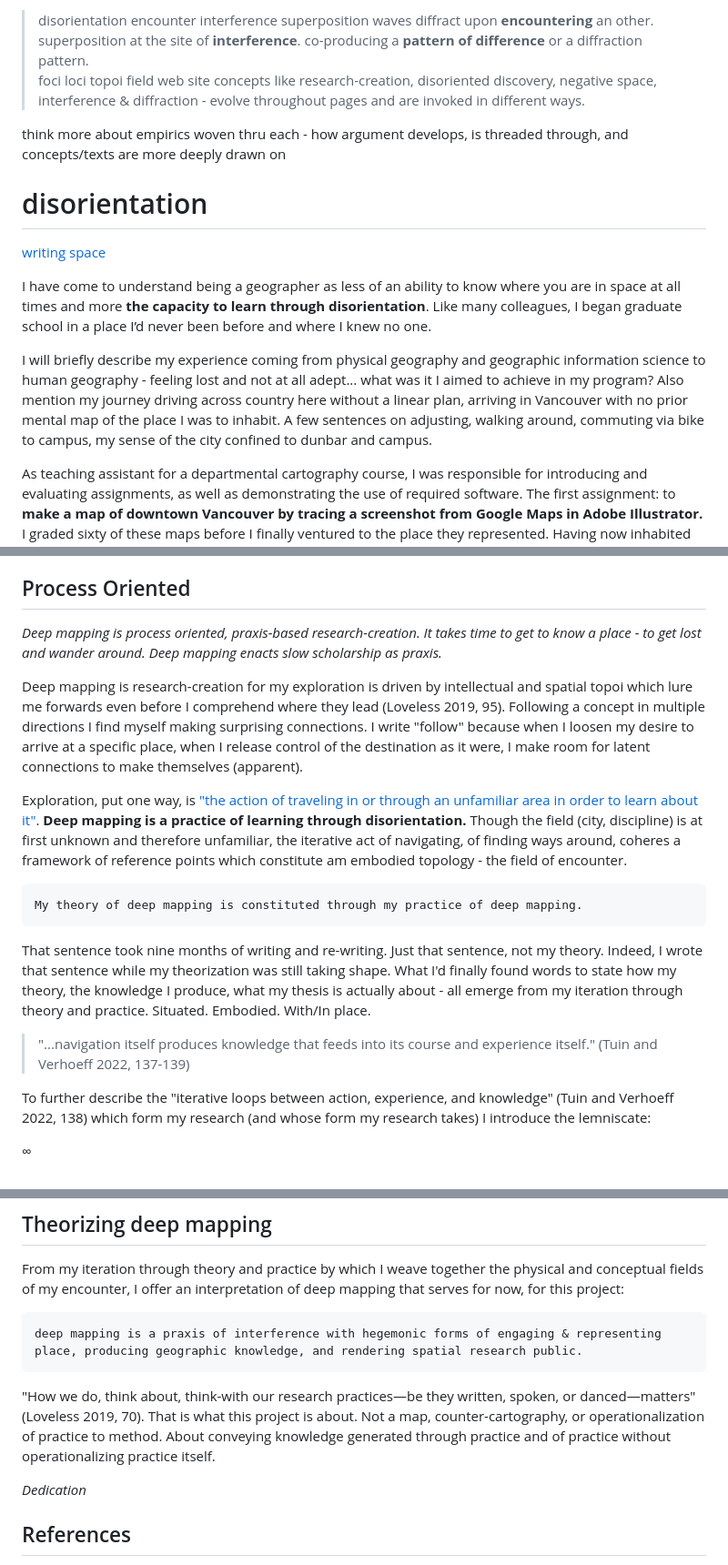
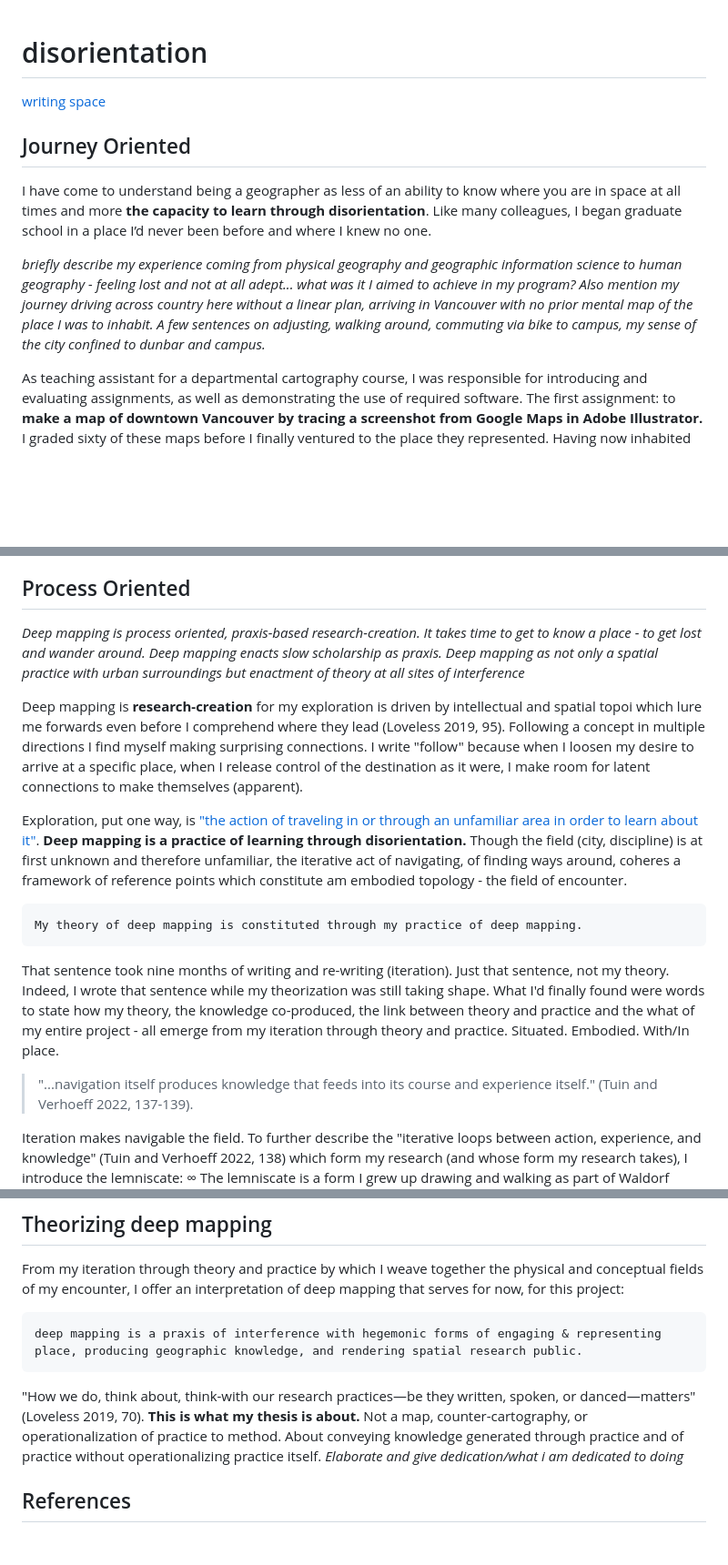
Before and after one commit to negative-spaces/negative-spaces.github.io, a Markdown page: plateaus/plateaus.md, 3 parts joined by grey strips. Shown at 91% size. Rendered like a GitHub page; blank space fills up the shorter version.

Commit message:
process progress

````diff
--- a/plateaus/plateaus.md
+++ b/plateaus/plateaus.md
@@ -1,17 +1,10 @@
->disorientation encounter interference superposition
->waves diffract upon **encountering** an other. superposition at the site of **interference**. co-producing a **pattern of difference** or a diffraction pattern.
-foci loci topoi
-field web site
-concepts like research-creation, disoriented discovery, negative space, interference & diffraction - evolve throughout pages and are invoked in different ways.
-
-think more about empirics woven thru each - how argument develops, is threaded through, and concepts/texts are more deeply drawn on
-
 # disorientation
 [writing space](disorientation.md)
 
+## Journey Oriented
 I have come to understand being a geographer as less of an ability to know where you are in space at all times and more **the capacity to learn through disorientation**. Like many colleagues, I began graduate school in a place I’d never been before and where I knew no one.
 
-I will briefly describe my experience coming from physical geography and geographic information science to human geography - feeling lost and not at all adept... what was it I aimed to achieve in my program? Also mention my journey driving across country here without a linear plan, arriving in Vancouver with no prior mental map of the place I was to inhabit. A few sentences on adjusting, walking around, commuting via bike to campus, my sense of the city confined to dunbar and campus.
+*briefly describe my experience coming from physical geography and geographic information science to human geography - feeling lost and not at all adept... what was it I aimed to achieve in my program? Also mention my journey driving across country here without a linear plan, arriving in Vancouver with no prior mental map of the place I was to inhabit. A few sentences on adjusting, walking around, commuting via bike to campus, my sense of the city confined to dunbar and campus.*
 
 As teaching assistant for a departmental cartography course, I was responsible for introducing and evaluating assignments, as well as demonstrating the use of required software. The first assignment: to **make a map of downtown Vancouver by tracing a screenshot from Google Maps in Adobe Illustrator.** I graded sixty of these maps before I finally ventured to the place they represented. Having now inhabited Vancouver for nearly two years and taught this assignment nine times, I find Google’s map incongruous with my mental map of the city drawn from lived experience. Navigational maps, writes Laura Kurgan, “impos[e] a quiet tyranny of orientation that erases the possibility of disoriented discovery. . .” (2009, 16-17).
 
@@ -64,9 +60,9 @@ Space as practiced
 "Attending to atmospheric attunements and trying to figure their significance incites forms of writing and critique that detour into descriptive eddies and attach to trajectories" (Stewart 2010, 452): Vignettes from practice are interspersed throughout the site. Constituting the empirics from fieldwork, I cite navigations and encounters from practice in the theory I convey here.
 
 ## Process Oriented
-*Deep mapping is process oriented, praxis-based research-creation. It takes time to get to know a place - to get lost and wander around. Deep mapping enacts slow scholarship as praxis.*
+*Deep mapping is process oriented, praxis-based research-creation. It takes time to get to know a place - to get lost and wander around. Deep mapping enacts slow scholarship as praxis. Deep mapping as not only a spatial practice with urban surroundings but enactment of theory at all sites of interference*
 
-Deep mapping is research-creation for my exploration is driven by intellectual and spatial topoi which lure me forwards even before I comprehend where they lead (Loveless 2019, 95). Following a concept in multiple directions I find myself making surprising connections. I write "follow" because when I loosen my desire to arrive at a specific place, when I release control of the destination as it were, I make room for latent connections to make themselves (apparent).
+Deep mapping is **research-creation** for my exploration is driven by intellectual and spatial topoi which lure me forwards even before I comprehend where they lead (Loveless 2019, 95). Following a concept in multiple directions I find myself making surprising connections. I write "follow" because when I loosen my desire to arrive at a specific place, when I release control of the destination as it were, I make room for latent connections to make themselves (apparent).
 
 Exploration, put one way, is ["the action of traveling in or through an unfamiliar area in order to learn about it"](https://bit.ly/3XeFxZw). **Deep mapping is a practice of learning through disorientation.** Though the field (city, discipline) is at first unknown and therefore unfamiliar, the iterative act of navigating, of finding ways around, coheres a framework of reference points which constitute am embodied topology - the field of encounter.
 
@@ -74,14 +70,11 @@ Exploration, put one way, is ["the action of traveling in or through an unfamili
 My theory of deep mapping is constituted through my practice of deep mapping.
 ```
 
-That sentence took nine months of writing and re-writing. Just that sentence, not my theory. Indeed, I wrote that sentence while my theorization was still taking shape. What I'd finally found words to state how my theory, the knowledge I produce, what my thesis is actually about - all emerge from my iteration through theory and practice. Situated. Embodied. With/In place.
+That sentence took nine months of writing and re-writing (iteration). Just that sentence, not my theory. Indeed, I wrote that sentence while my theorization was still taking shape. What I'd finally found were words to state how my theory, the knowledge co-produced, the link between theory and practice and the what of my entire project - all emerge from my iteration through theory and practice. Situated. Embodied. With/In place.
 
->"...navigation itself produces knowledge that feeds into its course and experience itself." (Tuin and Verhoeff 2022, 137-139)
+>"...navigation itself produces knowledge that feeds into its course and experience itself." (Tuin and Verhoeff 2022, 137-139).
 
-To further describe the "iterative loops between action, experience, and knowledge" (Tuin and Verhoeff 2022, 138) which form my research (and whose form my research takes) I introduce the lemniscate:
-
-∞
-
+Iteration makes navigable the field. To further describe the "iterative loops between action, experience, and knowledge" (Tuin and Verhoeff 2022, 138) which form my research (and whose form my research takes), I introduce the lemniscate: ∞
 The lemniscate is a form I grew up drawing and walking as part of Waldorf pedagogy. Beginning in first grade 1, along with 20 classmates, learned form drawing and Eurythmy. Eurythmy is "visible speech, visible music" / "music translated into movement" (Steiner 1923) - a spatial practice accompanied by piano whose every class began by walking a lemniscate for nearly ten minutes. Facing forward we flowed as one body in continuous motion. Although eurythmy was, without exception, our least favorite block, I have no doubt practicing it twice a week for eight years significantly developed my sense of spatial awareness. Also beginning in grade one was the practice of form drawing. Sitting in silence for an hour or more we would draw a form like the lemniscate over and over, the crayon in constant contact with the page. Form drawing is process oriented: "It is the _act_ of drawing that educates, not the result" (Gebert 1987, 8). **The embodied iteration of patterns was a fundamental mechanism by which representational subjects like writing and arithmetic were later taught.** My critiques of Waldorf pedagogy notwithstanding, I attribute my acute spatial awareness and orientation towards sensorium to my experience of "multisensory learning, where ears and eyes and voice, hands and feet, mind and memory, all work together to reinforce each other" (Gebert 1987, 12).
 
 *Other embodied practices and how they support deep mapping: playing viola (rhythm, dexterity and different hands doing different things together, breathing with orchestra, learning music by ear --> spatial memory) unicycling, teaching and practicing yoga*
@@ -96,9 +89,7 @@ From my iteration through theory and practice by which I weave together the phys
 deep mapping is a praxis of interference with hegemonic forms of engaging & representing place, producing geographic knowledge, and rendering spatial research public.
 ```
 
-"How we do, think about, think-with our research practices—be they written, spoken, or danced—matters" (Loveless 2019, 70). That is what this project is about. Not a map, counter-cartography, or operationalization of practice to method. About conveying knowledge generated through practice and of practice without operationalizing practice itself.
-
-*Dedication*
+"How we do, think about, think-with our research practices—be they written, spoken, or danced—matters" (Loveless 2019, 70). **This is what my thesis is about.** Not a map, counter-cartography, or operationalization of practice to method. About conveying knowledge generated through practice and of practice without operationalizing practice itself. *Elaborate and give dedication/what i am dedicated to doing*
 
 ## References
 - Biggs, Iain. “Deep Mapping as an ‘Essaying’ of Place,” 2010. http://www.iainbiggs.co.uk/text-deep-mapping-as-an-essaying-of-place/.
````
Also changed, not shown: other parts of plateaus/plateaus.md (+39 -22 lines).
